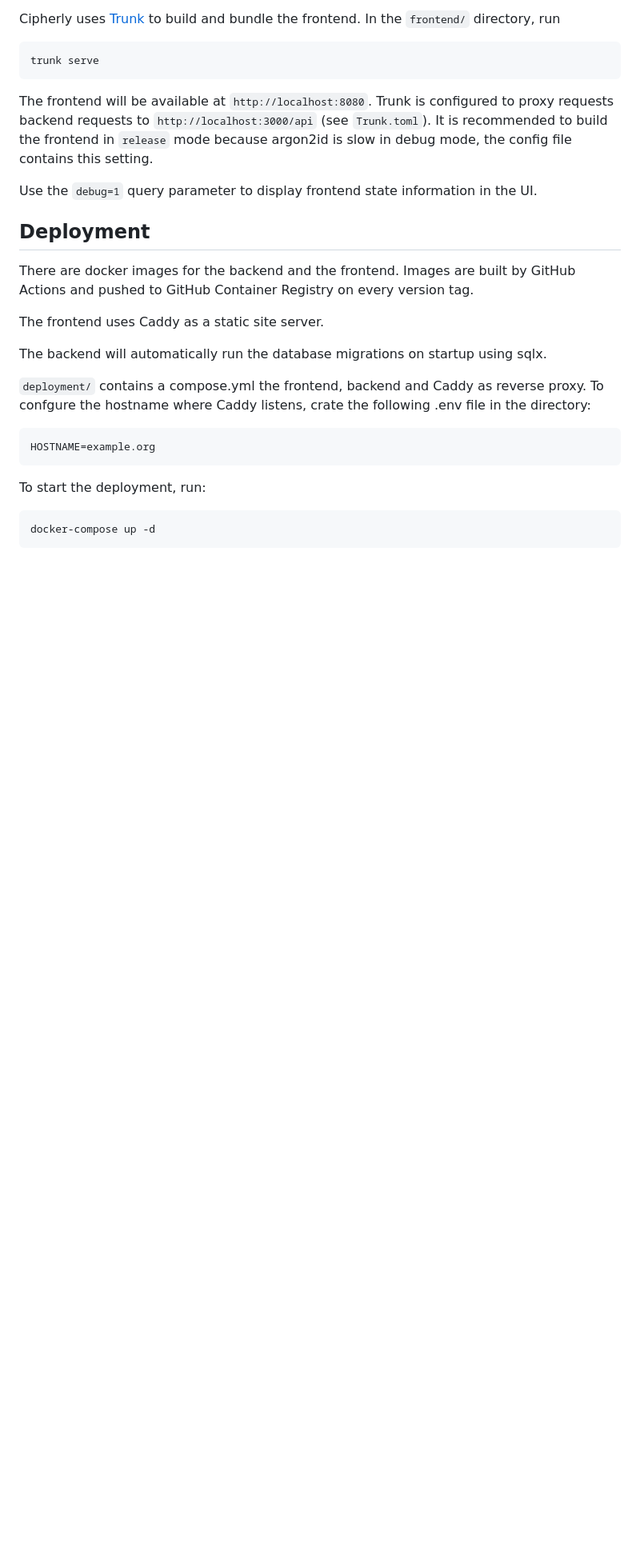
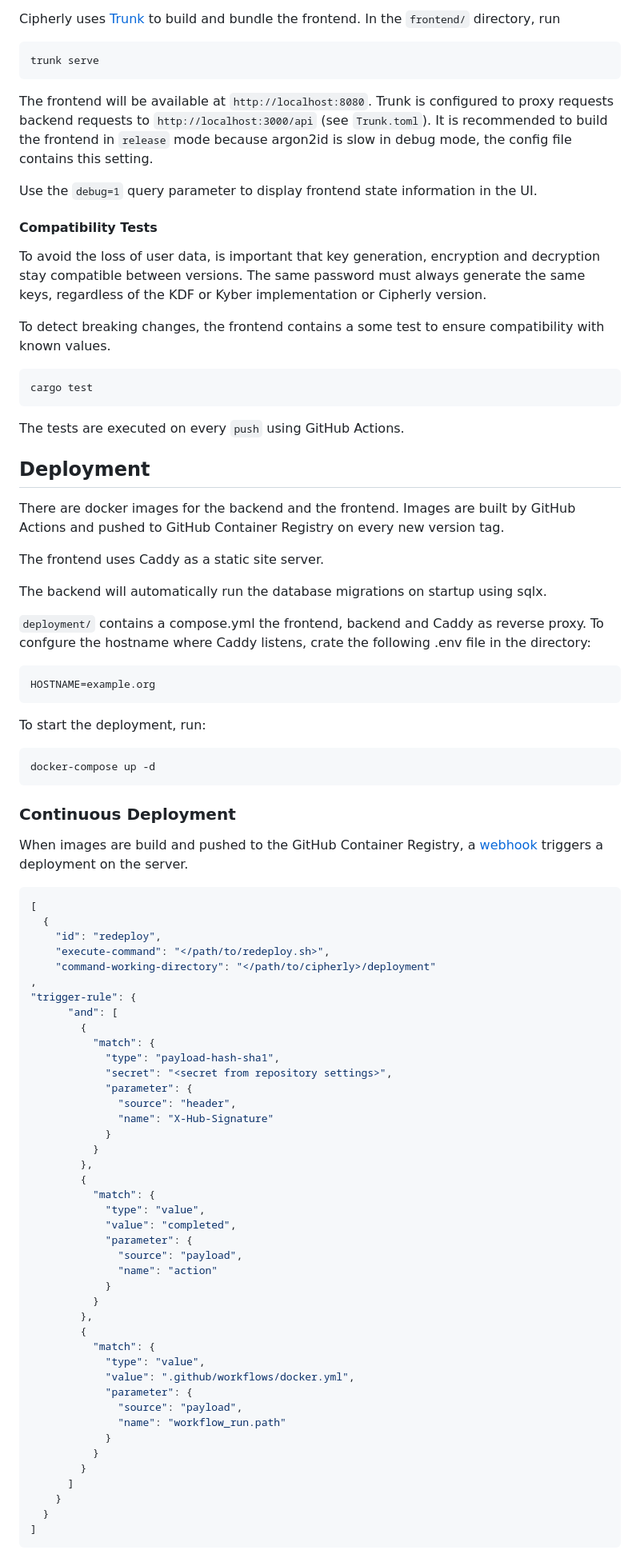
Before and after one commit to cipherly-xyz/cipherly, a Markdown page: README.md, the part around one of its changes. Shown at 80% size. Rendered like a GitHub page; blank space fills up the shorter version.

Commit message:
docs: deployment, compatibility tests

````diff
--- a/README.md
+++ b/README.md
@@ -55,10 +55,23 @@ It is recommended to build the frontend in `release` mode because argon2id is sl
 
 Use the `debug=1` query parameter to display frontend state information in the UI.
 
+#### Compatibility Tests
+
+To avoid the loss of user data, is important that key generation, encryption and decryption stay compatible between versions.
+The same password must always generate the same keys, regardless of the KDF or Kyber implementation or Cipherly version.
+
+To detect breaking changes, the frontend contains a some test to ensure compatibility with known values.
+
+```sh
+cargo test
+```
+
+The tests are executed on every `push` using GitHub Actions.
+
 ## Deployment
 
 There are docker images for the backend and the frontend.
-Images are built by GitHub Actions and pushed to GitHub Container Registry on every version tag.
+Images are built by GitHub Actions and pushed to GitHub Container Registry on every new version tag.
 
 The frontend uses Caddy as a static site server.
 
@@ -77,3 +90,52 @@ To start the deployment, run:
 docker-compose up -d
 ```
 
+### Continuous Deployment
+
+When images are build and pushed to the GitHub Container Registry, a [webhook](https://github.com/adnanh/webhook) triggers a deployment on the server.
+
+```json
+[
+  {
+    "id": "redeploy",
+    "execute-command": "</path/to/redeploy.sh>",
+    "command-working-directory": "</path/to/cipherly>/deployment"
+,
+"trigger-rule": {
+      "and": [
+        {
+          "match": {
+            "type": "payload-hash-sha1",
+            "secret": "<secret from repository settings>",
+            "parameter": {
+              "source": "header",
+              "name": "X-Hub-Signature"
+            }
+          }
+        },
+        {
+          "match": {
+            "type": "value",
+            "value": "completed",
+            "parameter": {
+              "source": "payload",
+              "name": "action"
+            }
+          }
+        },
+        {
+          "match": {
+            "type": "value",
+            "value": ".github/workflows/docker.yml",
+            "parameter": {
+              "source": "payload",
+              "name": "workflow_run.path"
+            }
+          }
+        }
+      ]
+    }
+  }
+]
+```
+
````
Also changed, not shown: other parts of README.md (+10 -0 lines).
